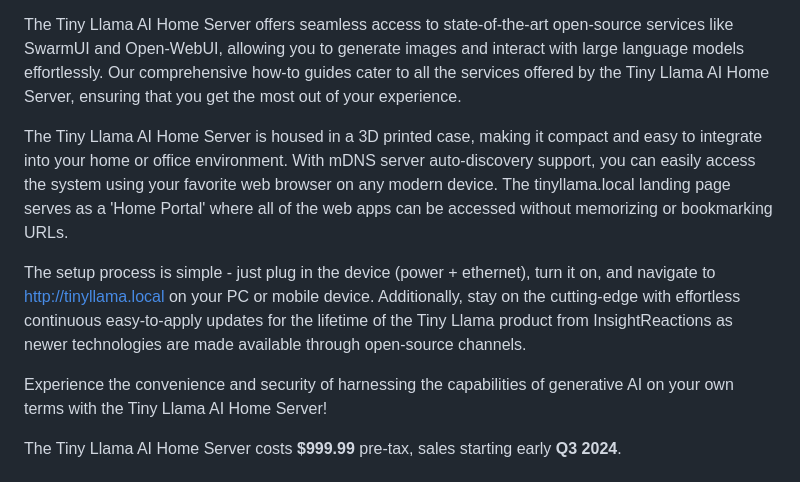
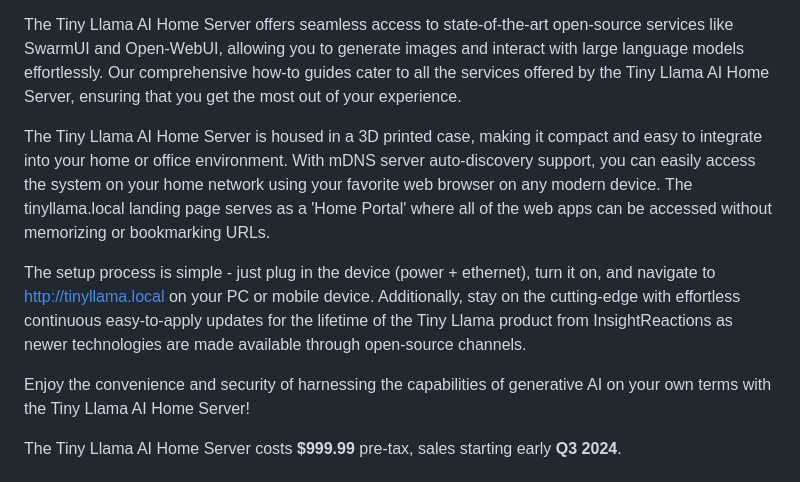
Before and after one commit to InsightReactions/TinyLlama, a Markdown page: README.md, the part around the change. Drawn GitHub-style.

Commit message:
REAMDE grammar, caveats

```diff
--- a/README.md
+++ b/README.md
@@ -51,11 +51,11 @@ Powered by an AMD Ryzen 5 4600G CPU, an NVIDIA GeForce RTX 3060 GPU with 12GB VR
 
 The Tiny Llama AI Home Server offers seamless access to state-of-the-art open-source services like SwarmUI and Open-WebUI, allowing you to generate images and interact with large language models effortlessly. Our comprehensive how-to guides cater to all the services offered by the Tiny Llama AI Home Server, ensuring that you get the most out of your experience.
 
-The Tiny Llama AI Home Server is housed in a 3D printed case, making it compact and easy to integrate into your home or office environment. With mDNS server auto-discovery support, you can easily access the system using your favorite web browser on any modern device. The tinyllama.local landing page serves as a 'Home Portal' where all of the web apps can be accessed without memorizing or bookmarking URLs.
+The Tiny Llama AI Home Server is housed in a 3D printed case, making it compact and easy to integrate into your home or office environment. With mDNS server auto-discovery support, you can easily access the system on your home network using your favorite web browser on any modern device. The tinyllama.local landing page serves as a 'Home Portal' where all of the web apps can be accessed without memorizing or bookmarking URLs.
 
 The setup process is simple - just plug in the device (power + ethernet), turn it on, and navigate to http://tinyllama.local on your PC or mobile device. Additionally, stay on the cutting-edge with effortless continuous easy-to-apply updates for the lifetime of the Tiny Llama product from InsightReactions as newer technologies are made available through open-source channels.
 
-Experience the convenience and security of harnessing the capabilities of generative AI on your own terms with the Tiny Llama AI Home Server!
+Enjoy the convenience and security of harnessing the capabilities of generative AI on your own terms with the Tiny Llama AI Home Server!
 
 The Tiny Llama AI Home Server costs **$999.99** pre-tax, sales starting early **Q3 2024**.
 
```
